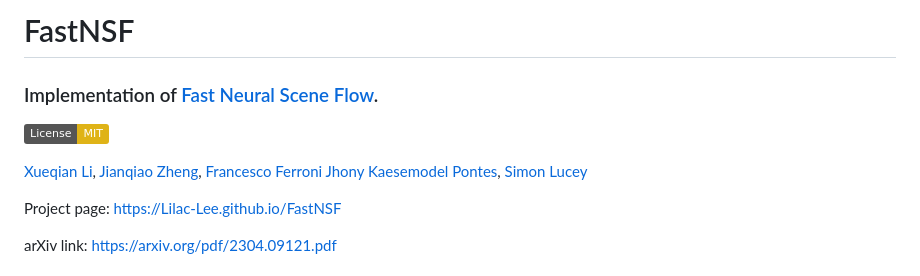
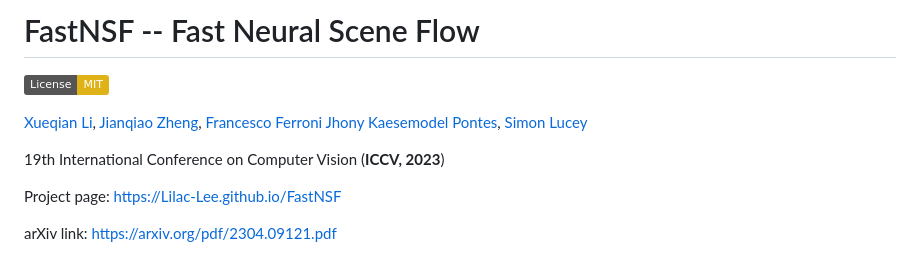
Before and after one commit to Lilac-Lee/FastNSF, a Markdown page: README.md, the part around the change. Drawn GitHub-style; badges without logos.

```diff
--- a/README.md
+++ b/README.md
@@ -1,11 +1,12 @@
-# FastNSF
+# FastNSF -- Fast Neural Scene Flow
 
-### Implementation of [Fast Neural Scene Flow](https://arxiv.org/pdf/2304.09121.pdf).
+
 [![License: MIT](https://img.shields.io/badge/License-MIT-yellow.svg)](https://opensource.org/licenses/MIT)
 
 [Xueqian Li](https://lilac-lee.github.io/), [Jianqiao Zheng](https://github.com/osiriszjq), [Francesco Ferroni](https://www.francescoferroni.com/) [Jhony Kaesemodel Pontes](https://jhonykaesemodel.com/),
 [Simon Lucey](https://www.adelaide.edu.au/directory/simon.lucey)
 
+19th International Conference on Computer Vision (**ICCV, 2023**)
 
 Project page: https://Lilac-Lee.github.io/FastNSF
 
```
